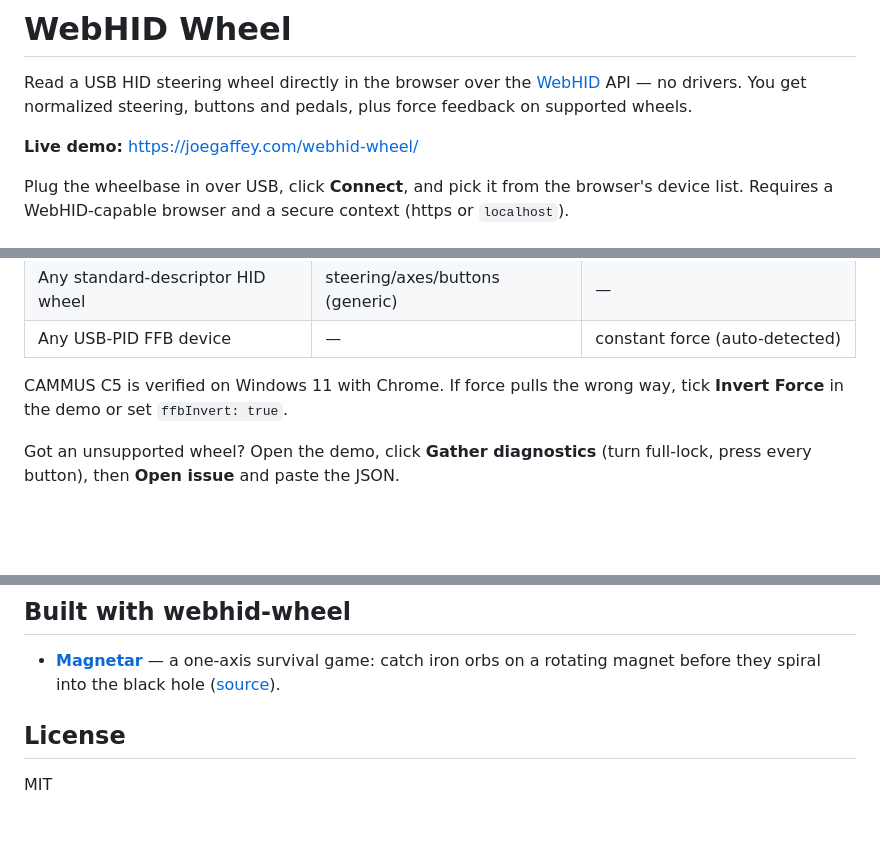
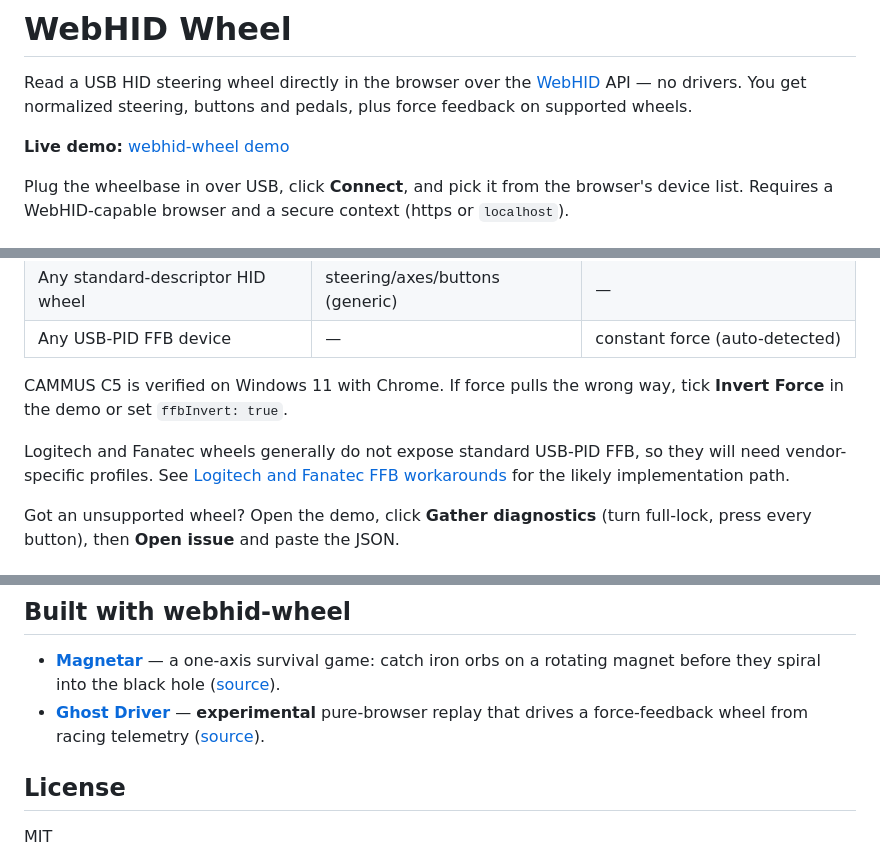
Before and after one commit to joegaffey/webhid-wheel, a Markdown page: readme.md, 3 parts joined by grey strips. GitHub-like rendering; blank space fills up the shorter version.

Commit message:
Document vendor FFB workarounds and consuming apps

```diff
--- a/readme.md
+++ b/readme.md
@@ -2,7 +2,7 @@
 
 Read a USB HID steering wheel directly in the browser over the [WebHID](https://developer.mozilla.org/en-US/docs/Web/API/WebHID_API) API — no drivers. You get normalized steering, buttons and pedals, plus force feedback on supported wheels.
 
-**Live demo:** https://joegaffey.com/webhid-wheel/
+**Live demo:** [webhid-wheel demo](https://joegaffey.com/webhid-wheel/)
 
 Plug the wheelbase in over USB, click **Connect**, and pick it from the browser's device list. Requires a WebHID-capable browser and a secure context (https or `localhost`).
 
@@ -75,6 +75,8 @@ WebHIDWheel.registerProfile({
 
 CAMMUS C5 is verified on Windows 11 with Chrome. If force pulls the wrong way, tick **Invert Force** in the demo or set `ffbInvert: true`.
 
+Logitech and Fanatec wheels generally do not expose standard USB-PID FFB, so they will need vendor-specific profiles. See [Logitech and Fanatec FFB workarounds](./docs/vendor-ffb-workarounds.md) for the likely implementation path.
+
 Got an unsupported wheel? Open the demo, click **Gather diagnostics** (turn full-lock, press every button), then **Open issue** and paste the JSON.
 
 ## Run locally
@@ -87,6 +89,7 @@ npx serve
 ## Built with webhid-wheel
 
 - **[Magnetar](https://joegaffey.com/magnetar/)** — a one-axis survival game: catch iron orbs on a rotating magnet before they spiral into the black hole ([source](https://github.com/joegaffey/magnetar)).
+- **[Ghost Driver](https://joegaffey.com/ghost-driver/)** — **experimental** pure-browser replay that drives a force-feedback wheel from racing telemetry ([source](https://github.com/joegaffey/ghost-driver)).
 
 ## License
 
```
Also changed, not shown: docs/device-config-and-rigs.md (+9 -0 lines), docs/vendor-ffb-workarounds.md (added, +120 -0 lines).
